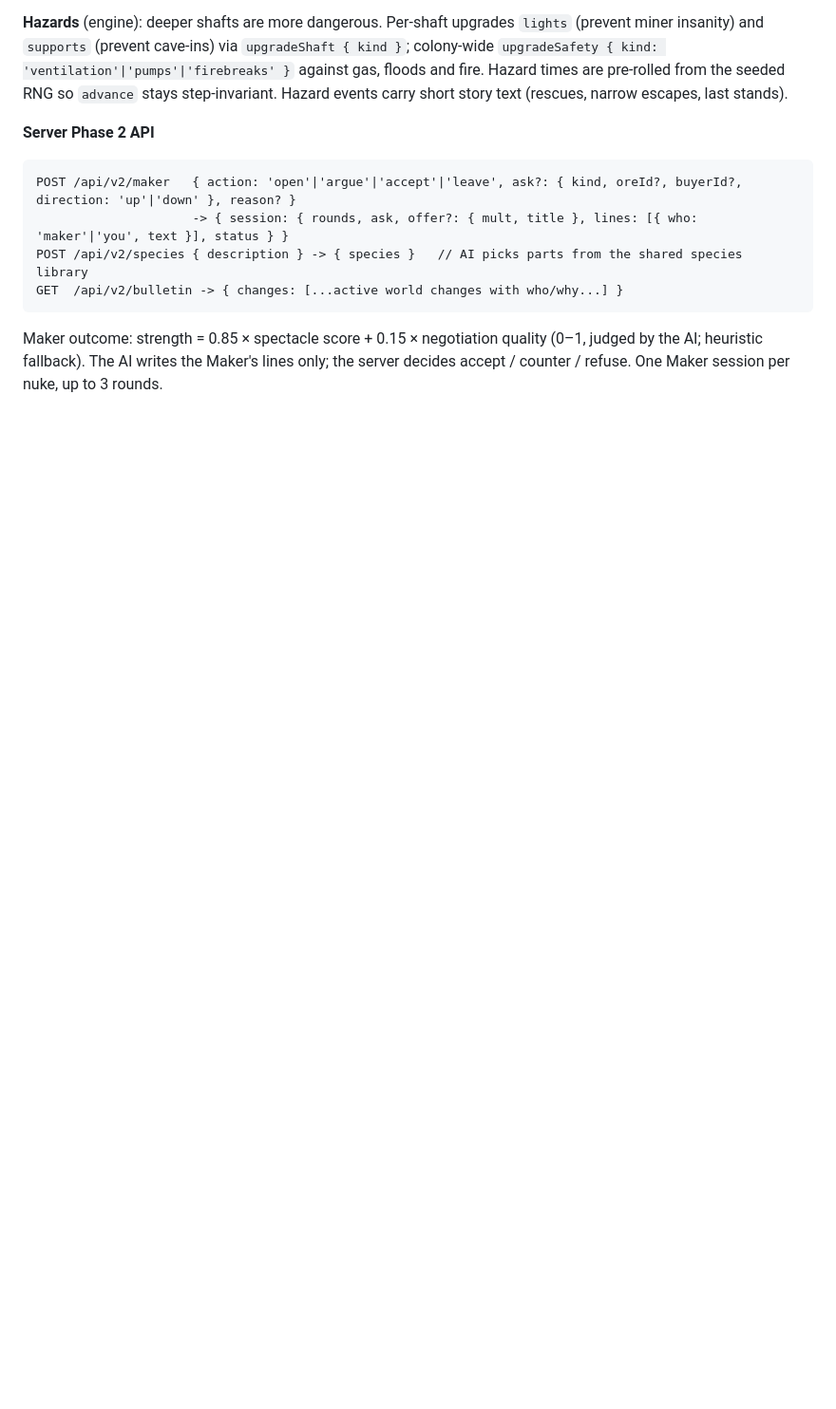
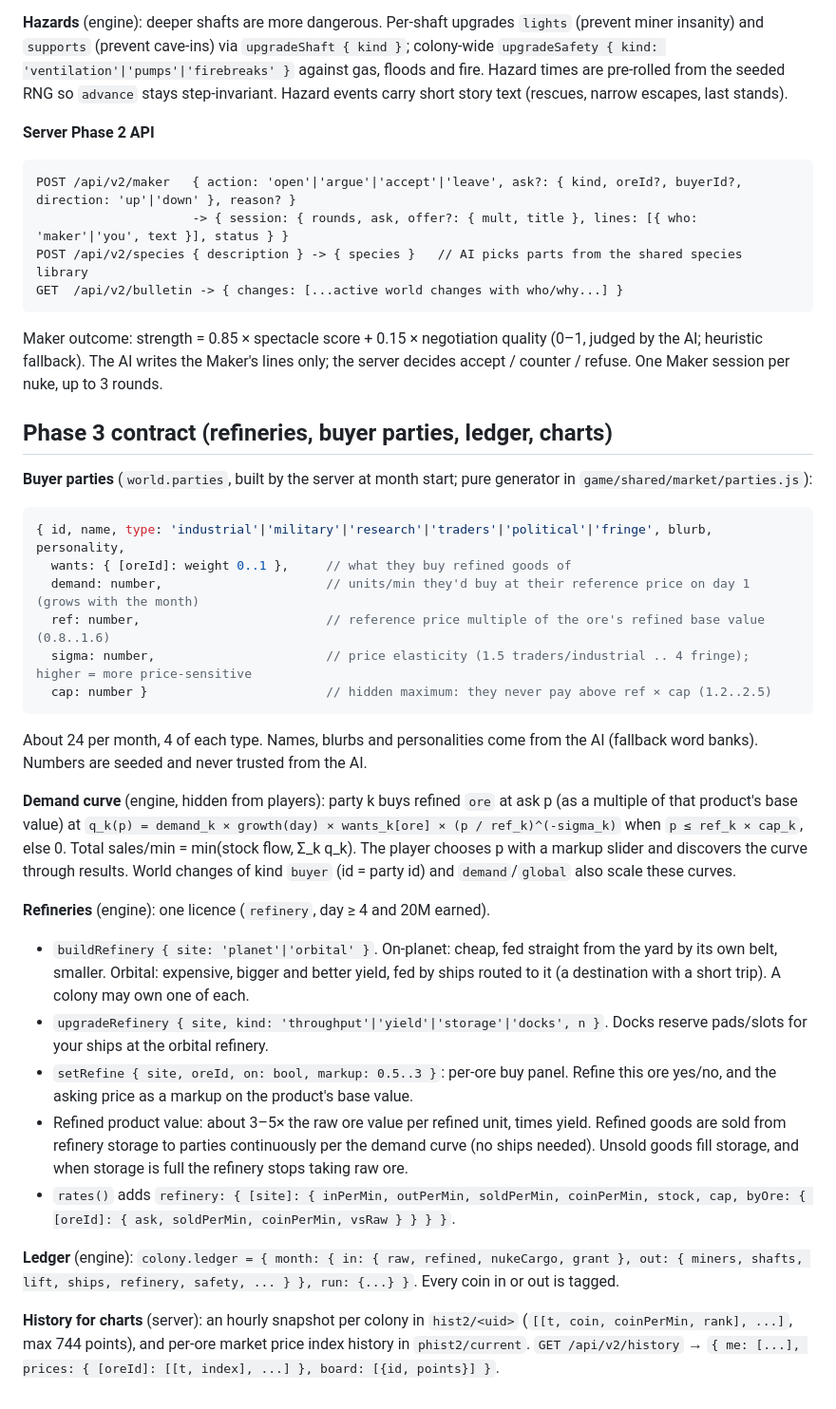
Before and after one commit to BirkleyG/Extraction, a Markdown page: game/DESIGN.md, the part around the change. Shown at 95% size. Drawn GitHub-style; blank space fills up the shorter version.

Commit message:
DESIGN: Phase 3 contract (buyer parties, demand curve, refineries, ledger, history)
Co-Authored-By: Claude Opus 5.5 <noreply@anthropic.com>
Claude-Session: https://claude.ai/code/session_011hrZMfnYaBuJqeWKiKUQf2

````diff
--- a/game/DESIGN.md
+++ b/game/DESIGN.md
@@ -112,3 +112,31 @@ POST /api/v2/species { description } -> { species }   // AI picks parts from the
 GET  /api/v2/bulletin -> { changes: [...active world changes with who/why...] }
 ```
 Maker outcome: strength = 0.85 × spectacle score + 0.15 × negotiation quality (0–1, judged by the AI; heuristic fallback). The AI writes the Maker's lines only; the server decides accept / counter / refuse. One Maker session per nuke, up to 3 rounds.
+
+## Phase 3 contract (refineries, buyer parties, ledger, charts)
+
+**Buyer parties** (`world.parties`, built by the server at month start; pure generator in `game/shared/market/parties.js`):
+```js
+{ id, name, type: 'industrial'|'military'|'research'|'traders'|'political'|'fringe', blurb, personality,
+  wants: { [oreId]: weight 0..1 },     // what they buy refined goods of
+  demand: number,                      // units/min they'd buy at their reference price on day 1 (grows with the month)
+  ref: number,                         // reference price multiple of the ore's refined base value (0.8..1.6)
+  sigma: number,                       // price elasticity (1.5 traders/industrial .. 4 fringe); higher = more price-sensitive
+  cap: number }                        // hidden maximum: they never pay above ref × cap (1.2..2.5)
+```
+About 24 per month, 4 of each type. Names, blurbs and personalities come from the AI (fallback word banks). Numbers are seeded and never trusted from the AI.
+
+**Demand curve** (engine, hidden from players): party k buys refined `ore` at ask p (as a multiple of that product's base value) at
+`q_k(p) = demand_k × growth(day) × wants_k[ore] × (p / ref_k)^(-sigma_k)` when `p ≤ ref_k × cap_k`, else 0.
+Total sales/min = min(stock flow, Σ_k q_k). The player chooses p with a markup slider and discovers the curve through results. World changes of kind `buyer` (id = party id) and `demand`/`global` also scale these curves.
+
+**Refineries** (engine): one licence (`refinery`, day ≥ 4 and 20M earned).
+- `buildRefinery { site: 'planet'|'orbital' }`. On-planet: cheap, fed straight from the yard by its own belt, smaller. Orbital: expensive, bigger and better yield, fed by ships routed to it (a destination with a short trip). A colony may own one of each.
+- `upgradeRefinery { site, kind: 'throughput'|'yield'|'storage'|'docks', n }`. Docks reserve pads/slots for your ships at the orbital refinery.
+- `setRefine { site, oreId, on: bool, markup: 0.5..3 }`: per-ore buy panel. Refine this ore yes/no, and the asking price as a markup on the product's base value.
+- Refined product value: about 3–5× the raw ore value per refined unit, times yield. Refined goods are sold from refinery storage to parties continuously per the demand curve (no ships needed). Unsold goods fill storage, and when storage is full the refinery stops taking raw ore.
+- `rates()` adds `refinery: { [site]: { inPerMin, outPerMin, soldPerMin, coinPerMin, stock, cap, byOre: { [oreId]: { ask, soldPerMin, coinPerMin, vsRaw } } } }`.
+
+**Ledger** (engine): `colony.ledger = { month: { in: { raw, refined, nukeCargo, grant }, out: { miners, shafts, lift, ships, refinery, safety, ... } }, run: {...} }`. Every coin in or out is tagged.
+
+**History for charts** (server): an hourly snapshot per colony in `hist2/<uid>` (`[[t, coin, coinPerMin, rank], ...]`, max 744 points), and per-ore market price index history in `phist2/current`. `GET /api/v2/history` → `{ me: [...], prices: { [oreId]: [[t, index], ...] }, board: [{id, points}] }`.
````
